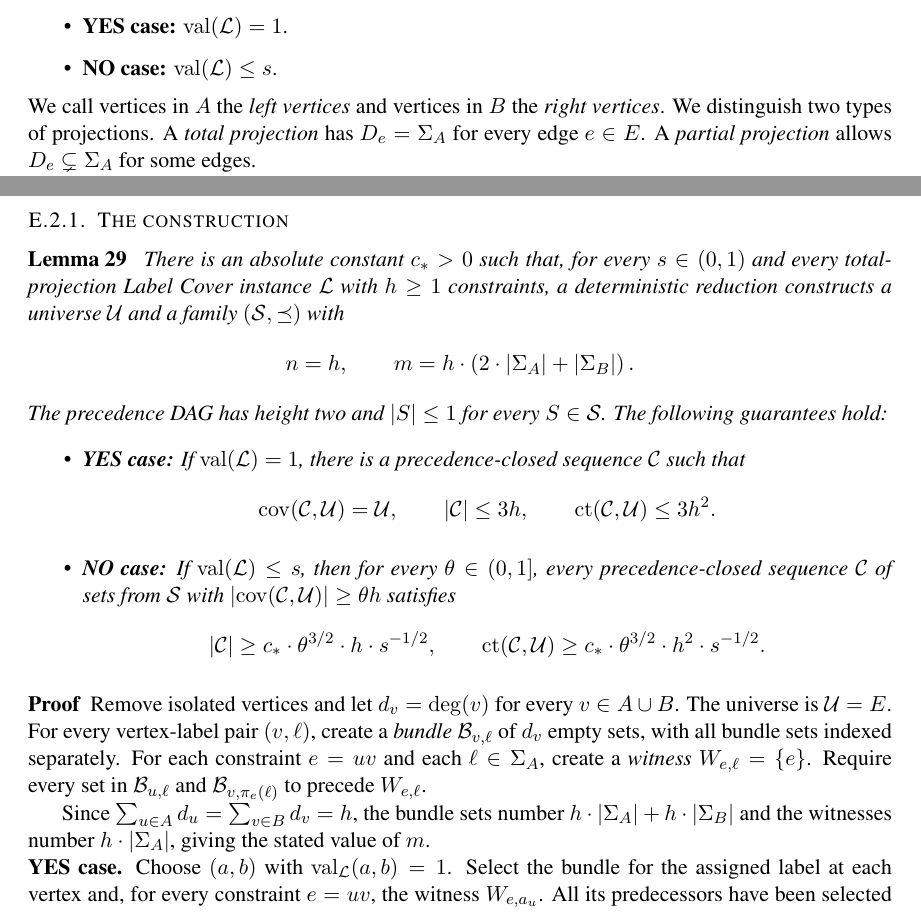
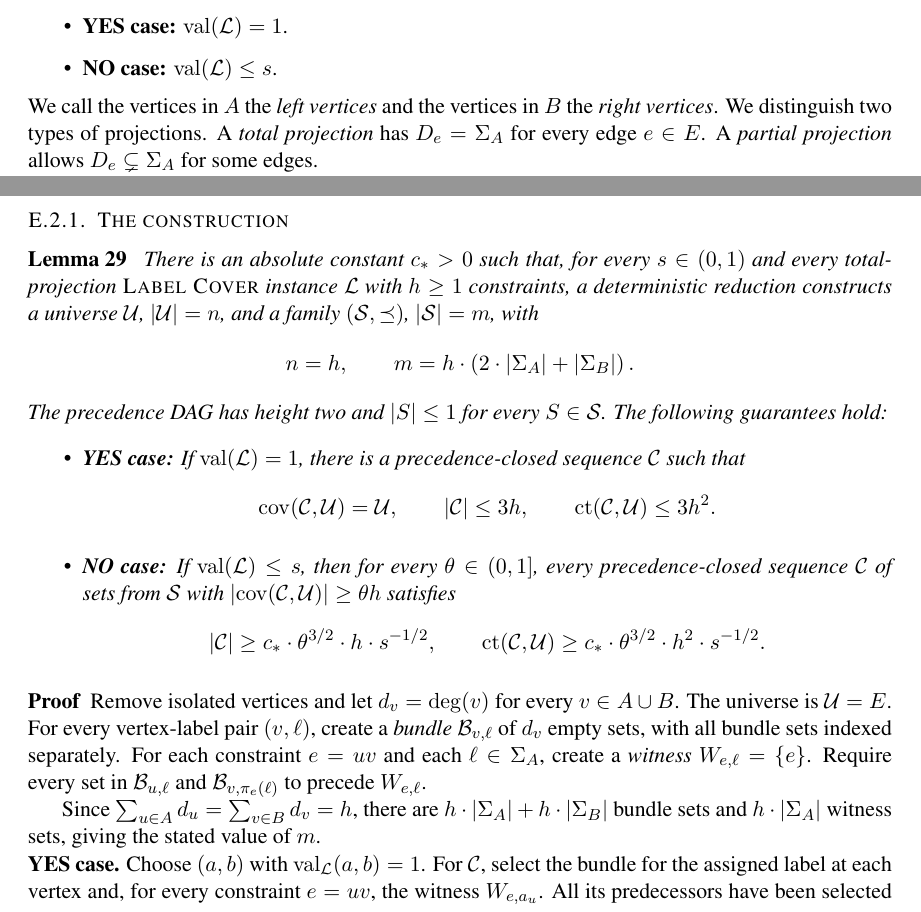
Before and after one commit to MSzyfel/Active-Learning-and-Covering-Problems-with-Precedence, a LaTeX document (extended_abstract.tex, which reads sections/hardness.tex): two parts of pages 29 and 30 of 36, joined at a grey line, cut so that both start at the same text. Compiled offline with pdfLaTeX.

Commit message:
corrections ONLY in 5.2. Note: I merged with branch szyfel before these changes.

```diff
--- a/sections/hardness.tex
+++ b/sections/hardness.tex
@@ -338,7 +338,7 @@ and the \emph{value of the instance} is $\operatorname{val}(\mathcal L) =\max_{a
     \item \textbf{YES case:} $\operatorname{val}(\mathcal L)=1$.
     \item \textbf{NO case:} $\operatorname{val}(\mathcal L)\leq s$.
 \end{itemize}
-We call vertices in $A$ the \emph{left vertices} and vertices in $B$ the \emph{right vertices}.
+We call the vertices in $A$ the \emph{left vertices} and the vertices in $B$ the \emph{right vertices}.
 We distinguish two types of projections. A \emph{total projection} has $D_e=\Sigma_A$ for every edge $e\in E$. A \emph{partial projection} allows $D_e\subsetneq\Sigma_A$ for some edges.
 
 Our reduction uses Label Cover instances with total projections.
@@ -380,7 +380,7 @@ Below, for the resulting total-projection instance, let $h=\spr{E}$ be its numbe
 \subsubsection{The construction}
 
 \begin{lemma}\label{lem:label-cover-covering-gap}
-    There is an absolute constant $c_*>0$ such that, for every $s\in(0,1)$ and every total-projection Label Cover instance $\mathcal L$ with $h\geq1$ constraints, a deterministic reduction constructs a universe $\cU$ and a family $(\cS,\preceq)$ with
+    There is an absolute constant $c_*>0$ such that, for every $s\in(0,1)$ and every total-projection \textsc{Label Cover} instance $\mathcal L$ with $h\geq1$ constraints, a deterministic reduction constructs a universe $\cU$, $\spr{\cU}=n$, and a family $(\cS,\preceq)$, $\spr{\cS}=m$, with
     \[
         n=h,\qquad m=h\cdot\br{2\cdot\spr{\Sigma_A}+\spr{\Sigma_B}}.
     \]
@@ -403,9 +403,9 @@ Below, for the resulting total-projection instance, let $h=\spr{E}$ be its numbe
 \begin{proof}
     Remove isolated vertices and let $d_v=\deg(v)$ for every $v\in A\cup B$. The universe is $\cU=E$. For every vertex-label pair $(v,\ell)$, create a \emph{bundle} $\mathcal B_{v,\ell}$ of $d_v$ empty sets, with all bundle sets indexed separately. For each constraint $e=uv$ and each $\ell\in\Sigma_A$, create a \emph{witness} $W_{e,\ell}=\{e\}$. Require every set in $\mathcal B_{u,\ell}$ and $\mathcal B_{v,\pi_e(\ell)}$ to precede $W_{e,\ell}$.
 
-    Since $\sum_{u\in A}d_u=\sum_{v\in B}d_v=h$, the bundle sets number $h\cdot\spr{\Sigma_A}+h\cdot\spr{\Sigma_B}$ and the witnesses number $h\cdot\spr{\Sigma_A}$, giving the stated value of $m$.
+    Since $\sum_{u\in A}d_u=\sum_{v\in B}d_v=h$, there are $h\cdot\spr{\Sigma_A}+h\cdot\spr{\Sigma_B}$ bundle sets and $h\cdot\spr{\Sigma_A}$ witness sets, giving the stated value of $m$.
 
     \par\noindent\textbf{YES case.}
-    Choose $(a,b)$ with $\operatorname{val}_{\mathcal L}(a,b)=1$. Select the bundle for the assigned label at each vertex and, for every constraint $e=uv$, the witness $W_{e,a_u}$. All its predecessors have been selected because $\pi_e(a_u)=b_v$. Order the selected bundles before the witnesses to obtain a precedence-closed sequence $\cC$. Then $\cov\br{\cC,\cU}=\cU$, $\spr{\cC}=2h+h=3h$, and $\coverageTime\br{\cC,\cU}\leq h\cdot\spr{\cC}=3h^2$.
+    Choose $(a,b)$ with $\operatorname{val}_{\mathcal L}(a,b)=1$. For $\cC$, select the bundle for the assigned label at each vertex and, for every constraint $e=uv$, the witness $W_{e,a_u}$. All its predecessors have been selected because $\pi_e(a_u)=b_v$. Order the selected bundles before the witnesses to make $\cC$ precedence-closed. Then $\cov\br{\cC,\cU}=\cU$, $\spr{\cC}=2h+h=3h$, and $\coverageTime\br{\cC,\cU}\leq h\cdot\spr{\cC}=3h^2$.
 
     \par\noindent\textbf{NO case.}
```
Also changed, not shown: sections/hardness.tex (10 more changed lines).
